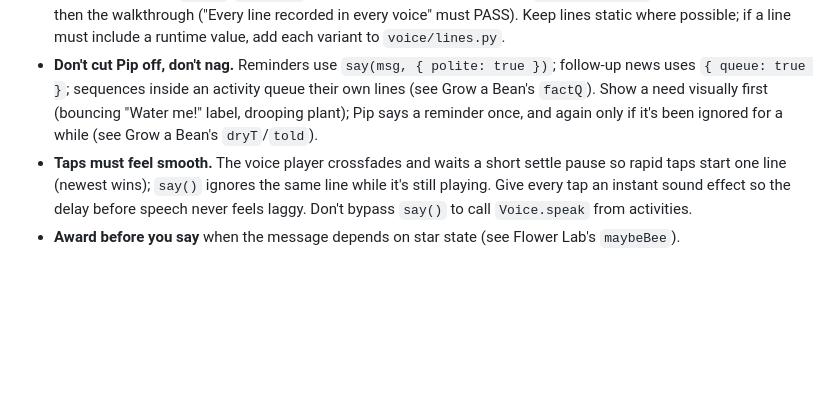
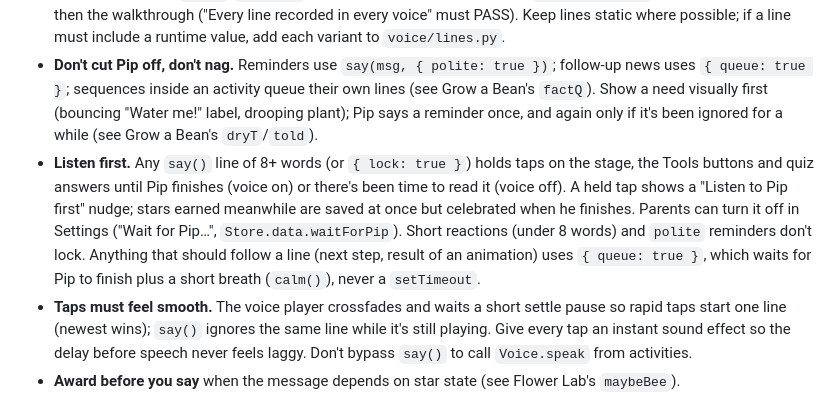
Before and after one commit to tiroger/wonder-lab, a Markdown page: .claude/CLAUDE.md, the part around the change. Rendered like a GitHub page; blank space fills up the shorter version.

Commit message:
Docs: listen-first rules

```diff
--- a/.claude/CLAUDE.md
+++ b/.claude/CLAUDE.md
@@ -20,6 +20,7 @@ A playful learning web app for Roger's son (3rd grade). Each class topic becomes
 - **No libraries, no images.** Everything is drawn in JS on an 800×560 logical `Stage`. Hit-test with `Path2D` (`st.hit`, `st.hitLine`, `st.over`). Respect `RM` (reduced motion).
 - **Every line Pip says must be recorded.** There is no device-voice fallback on purpose. Whenever you add or change any text passed to `say()`/`ui.say()` (including templated lines built in `voice/lines.py`), run the voice pipeline, then the walkthrough ("Every line recorded in every voice" must PASS). Keep lines static where possible; if a line must include a runtime value, add each variant to `voice/lines.py`.
 - **Don't cut Pip off, don't nag.** Reminders use `say(msg, { polite: true })`; follow-up news uses `{ queue: true }`; sequences inside an activity queue their own lines (see Grow a Bean's `factQ`). Show a need visually first (bouncing "Water me!" label, drooping plant); Pip says a reminder once, and again only if it's been ignored for a while (see Grow a Bean's `dryT`/`told`).
+- **Listen first.** Any `say()` line of 8+ words (or `{ lock: true }`) holds taps on the stage, the Tools buttons and quiz answers until Pip finishes (voice on) or there's been time to read it (voice off). A held tap shows a "Listen to Pip first" nudge; stars earned meanwhile are saved at once but celebrated when he finishes. Parents can turn it off in Settings ("Wait for Pip…", `Store.data.waitForPip`). Short reactions (under 8 words) and `polite` reminders don't lock. Anything that should follow a line (next step, result of an animation) uses `{ queue: true }`, which waits for Pip to finish plus a short breath (`calm()`), never a `setTimeout`.
 - **Taps must feel smooth.** The voice player crossfades and waits a short settle pause so rapid taps start one line (newest wins); `say()` ignores the same line while it's still playing. Give every tap an instant sound effect so the delay before speech never feels laggy. Don't bypass `say()` to call `Voice.speak` from activities.
 - **Award before you say** when the message depends on star state (see Flower Lab's `maybeBee`).
 - **Parts that are gone stop responding.** When a stage of an activity ends (petals removed, flower pollinated…), hit-tests for the old parts must return nothing.
```
Also changed, not shown: 1 other file.
